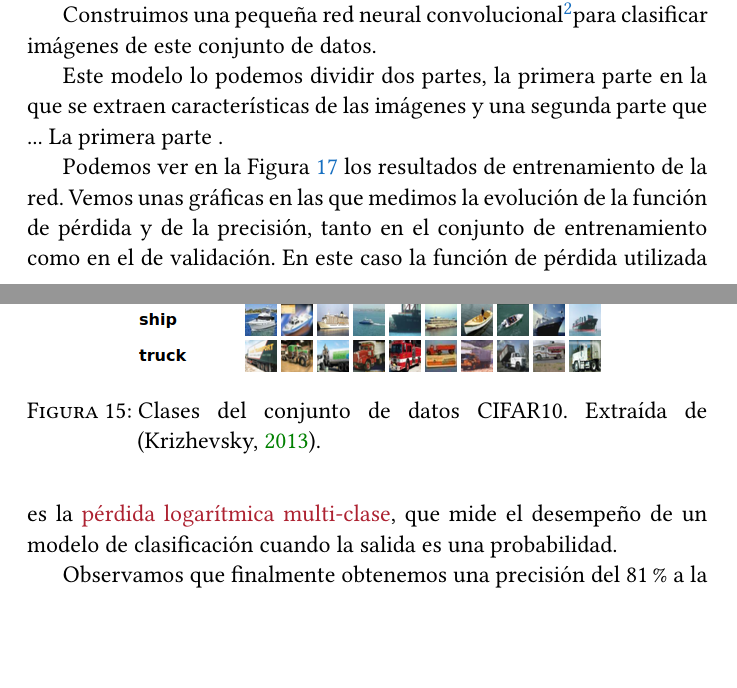
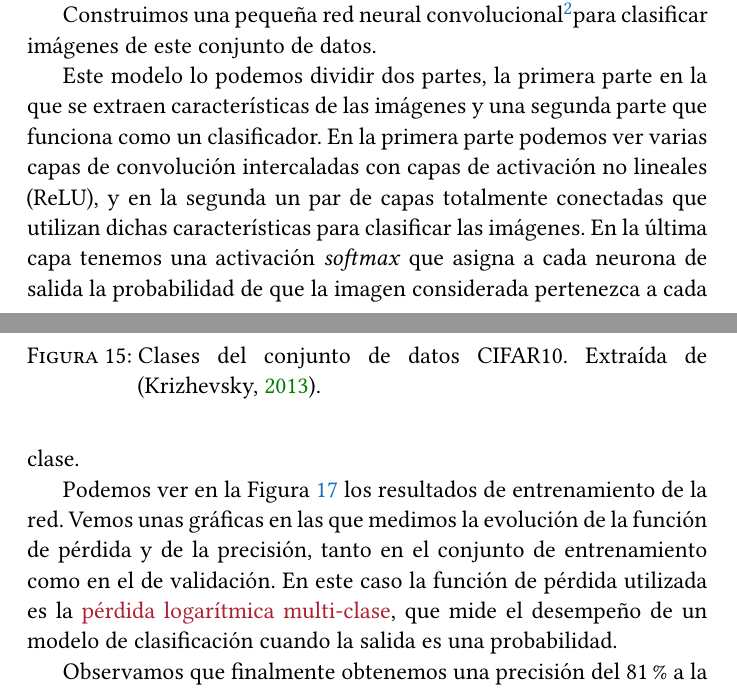
Before and after one commit to jmml97/emv-redes-neuronales, a LaTeX document (emv.redes-neuronales.tex): two parts of pages 19 and 20 of 23, joined at a grey line, cut so that both start at the same text, the shorter picture padded with empty space. Compiled offline with XeLaTeX.

Commit message:
modelo explicado

```diff
--- a/emv.redes-neuronales.tex
+++ b/emv.redes-neuronales.tex
@@ -610,7 +610,7 @@ Las clases en las que se pueden clasificar las imágenes, como vemos en la Figur
 
 Construimos una pequeña red neural convolucional\footnotemark para clasificar imágenes de este conjunto de datos.
 
-Este modelo lo podemos dividir dos partes, la primera parte en la que se extraen características de las imágenes y una segunda parte que ... La primera parte .
+Este modelo lo podemos dividir dos partes, la primera parte en la que se extraen características de las imágenes y una segunda parte que funciona como un clasificador. En la primera parte podemos ver varias capas de convolución intercaladas con capas de activación no lineales (ReLU), y en la segunda un par de capas totalmente conectadas que utilizan dichas características para clasificar las imágenes. En la última capa tenemos una activación \textit{softmax} que asigna a cada neurona de salida la probabilidad de que la imagen considerada pertenezca a cada clase.
 
 \footnotetext{\url{https://github.com/keras-team/keras/blob/master/examples/cifar10_cnn.py}}
 
```
